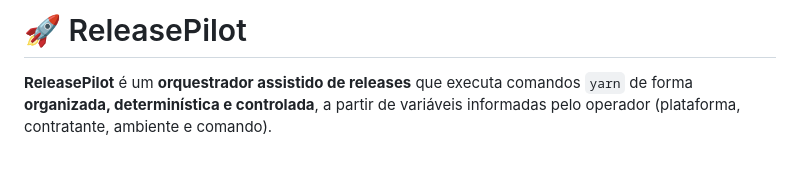
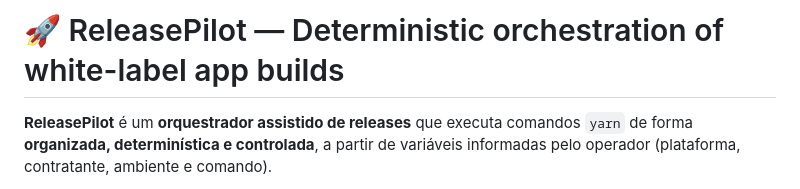
Before and after one commit to argolo/release-pilot, a Markdown page: README.md, the part around the change. Drawn GitHub-style; blank space fills up the shorter version.

Commit message:
Revise README title and project description
Updated project title and enhanced description for clarity.

```diff
--- a/README.md
+++ b/README.md
@@ -1,4 +1,4 @@
-# 🚀 ReleasePilot
+# 🚀 ReleasePilot — Deterministic orchestration of white-label app builds
 
 **ReleasePilot** é um **orquestrador assistido de releases** que executa comandos `yarn` de forma **organizada, determinística e controlada**, a partir de variáveis informadas pelo operador (plataforma, contratante, ambiente e comando).
 
```
